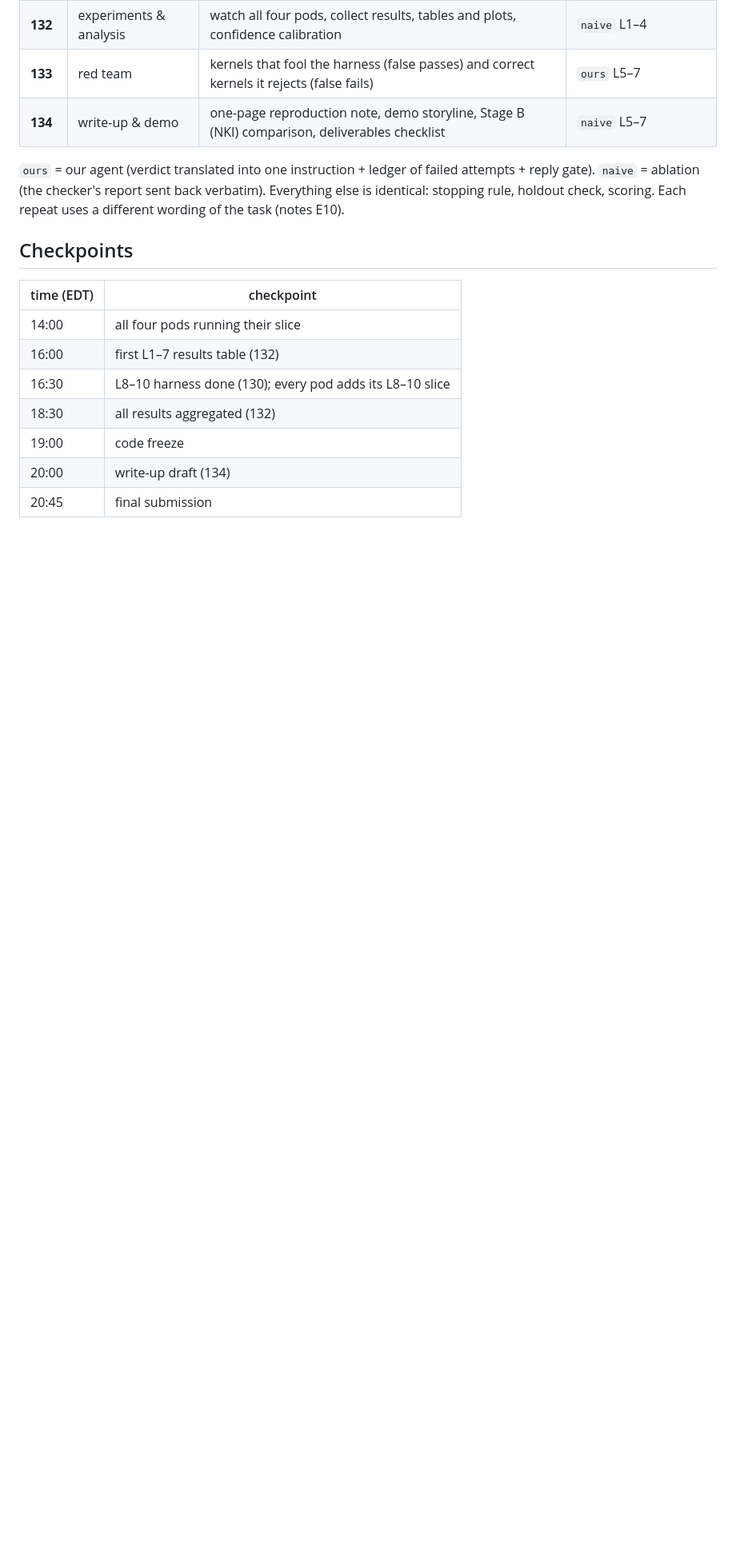
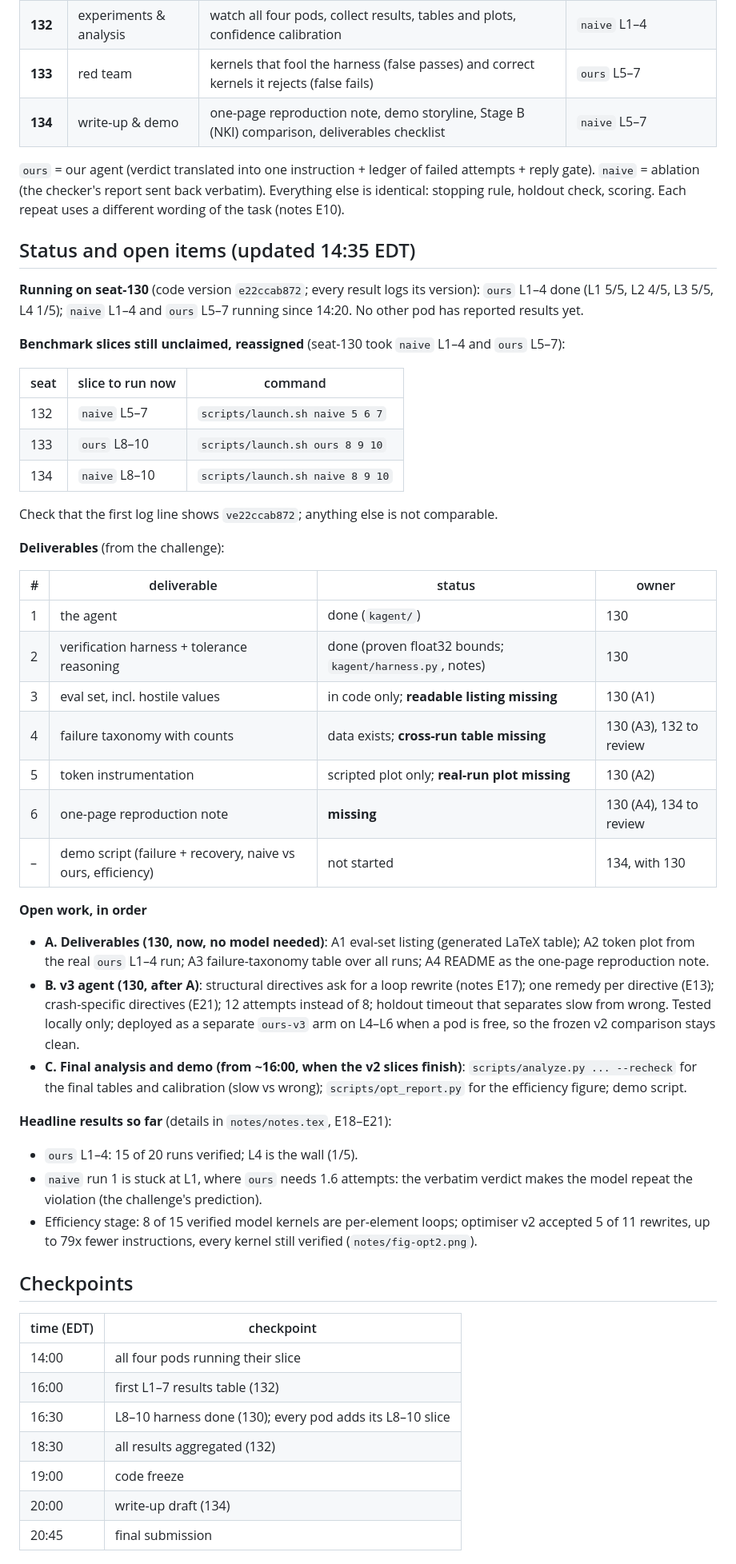
Before and after one commit to LiYou22/kernel-agent, a Markdown page: TEAM.md, the part around the change. Shown at 80% size. GitHub-like rendering; blank space fills up the shorter version.

Commit message:
TEAM.md: status, deliverables, reassigned slices, open work (A/B/C)
Co-Authored-By: Claude Opus 5.5 <noreply@anthropic.com>

```diff
--- a/TEAM.md
+++ b/TEAM.md
@@ -13,6 +13,54 @@ in parallel, one per seat. Only seat-130 edits the agent/harness code.
 `ours` = our agent (verdict translated into one instruction + ledger of failed attempts + reply
 gate). `naive` = ablation (the checker's report sent back verbatim). Everything else is identical:
 stopping rule, holdout check, scoring. Each repeat uses a different wording of the task (notes E10).
+
+## Status and open items (updated 14:35 EDT)
+
+**Running on seat-130** (code version `e22ccab872`; every result logs its version):
+`ours` L1–4 done (L1 5/5, L2 4/5, L3 5/5, L4 1/5); `naive` L1–4 and `ours` L5–7 running since
+14:20. No other pod has reported results yet.
+
+**Benchmark slices still unclaimed, reassigned** (seat-130 took `naive` L1–4 and `ours` L5–7):
+
+| seat | slice to run now | command |
+|---|---|---|
+| 132 | `naive` L5–7 | `scripts/launch.sh naive 5 6 7` |
+| 133 | `ours` L8–10 | `scripts/launch.sh ours 8 9 10` |
+| 134 | `naive` L8–10 | `scripts/launch.sh naive 8 9 10` |
+
+Check that the first log line shows `ve22ccab872`; anything else is not comparable.
+
+**Deliverables** (from the challenge):
+
+| # | deliverable | status | owner |
+|---|---|---|---|
+| 1 | the agent | done (`kagent/`) | 130 |
+| 2 | verification harness + tolerance reasoning | done (proven float32 bounds; `kagent/harness.py`, notes) | 130 |
+| 3 | eval set, incl. hostile values | in code only; **readable listing missing** | 130 (A1) |
+| 4 | failure taxonomy with counts | data exists; **cross-run table missing** | 130 (A3), 132 to review |
+| 5 | token instrumentation | scripted plot only; **real-run plot missing** | 130 (A2) |
+| 6 | one-page reproduction note | **missing** | 130 (A4), 134 to review |
+| – | demo script (failure + recovery, naive vs ours, efficiency) | not started | 134, with 130 |
+
+**Open work, in order**
+
+- **A. Deliverables (130, now, no model needed)**: A1 eval-set listing (generated LaTeX table);
+  A2 token plot from the real `ours` L1–4 run; A3 failure-taxonomy table over all runs;
+  A4 README as the one-page reproduction note.
+- **B. v3 agent (130, after A)**: structural directives ask for a loop rewrite (notes E17); one
+  remedy per directive (E13); crash-specific directives (E21); 12 attempts instead of 8; holdout
+  timeout that separates slow from wrong. Tested locally only; deployed as a separate `ours-v3`
+  arm on L4–L6 when a pod is free, so the frozen v2 comparison stays clean.
+- **C. Final analysis and demo (from ~16:00, when the v2 slices finish)**:
+  `scripts/analyze.py ... --recheck` for the final tables and calibration (slow vs wrong);
+  `scripts/opt_report.py` for the efficiency figure; demo script.
+
+**Headline results so far** (details in `notes/notes.tex`, E18–E21):
+- `ours` L1–4: 15 of 20 runs verified; L4 is the wall (1/5).
+- `naive` run 1 is stuck at L1, where `ours` needs 1.6 attempts: the verbatim verdict makes the
+  model repeat the violation (the challenge's prediction).
+- Efficiency stage: 8 of 15 verified model kernels are per-element loops; optimiser v2 accepted
+  5 of 11 rewrites, up to 79x fewer instructions, every kernel still verified (`notes/fig-opt2.png`).
 
 ## Checkpoints
 
```
